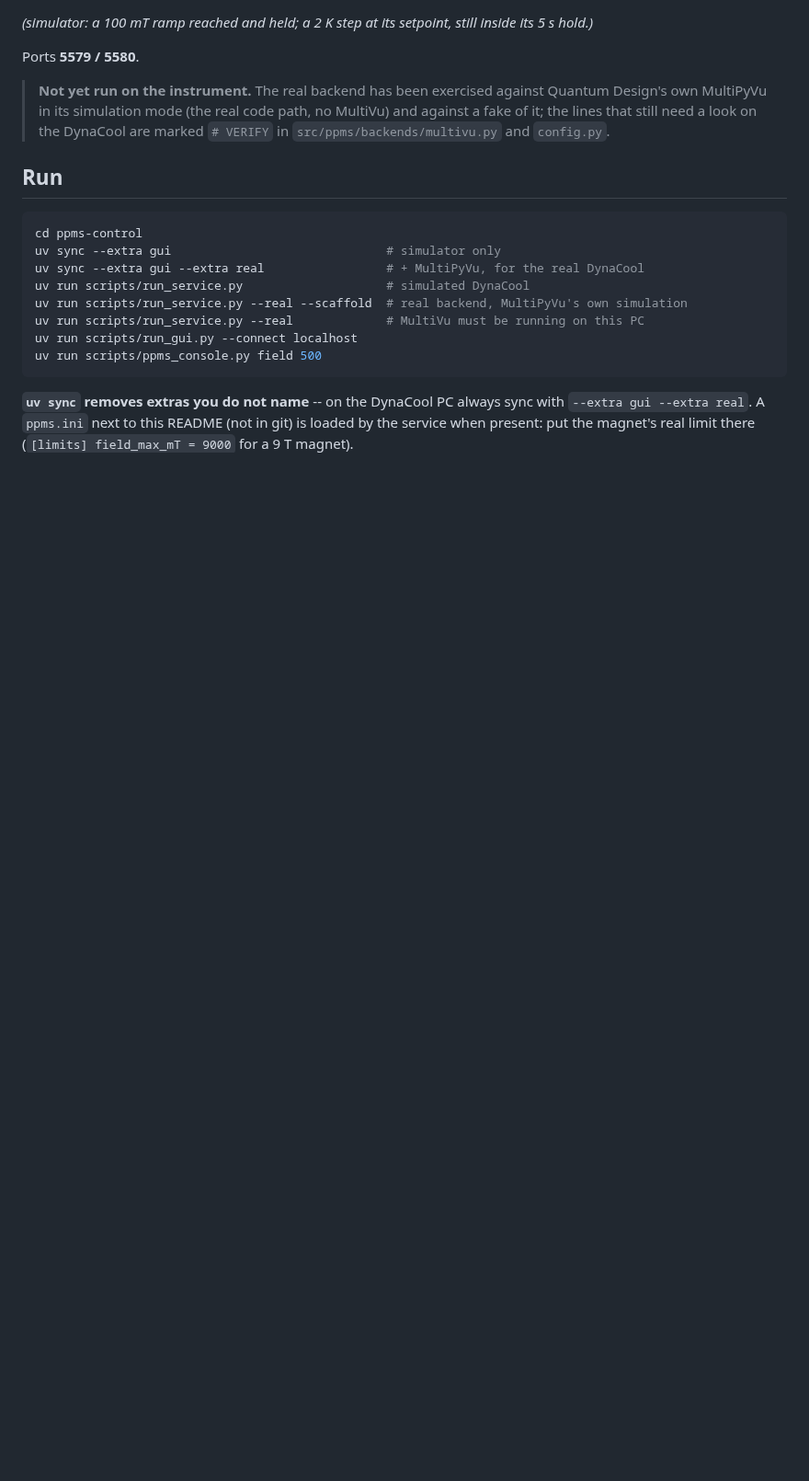
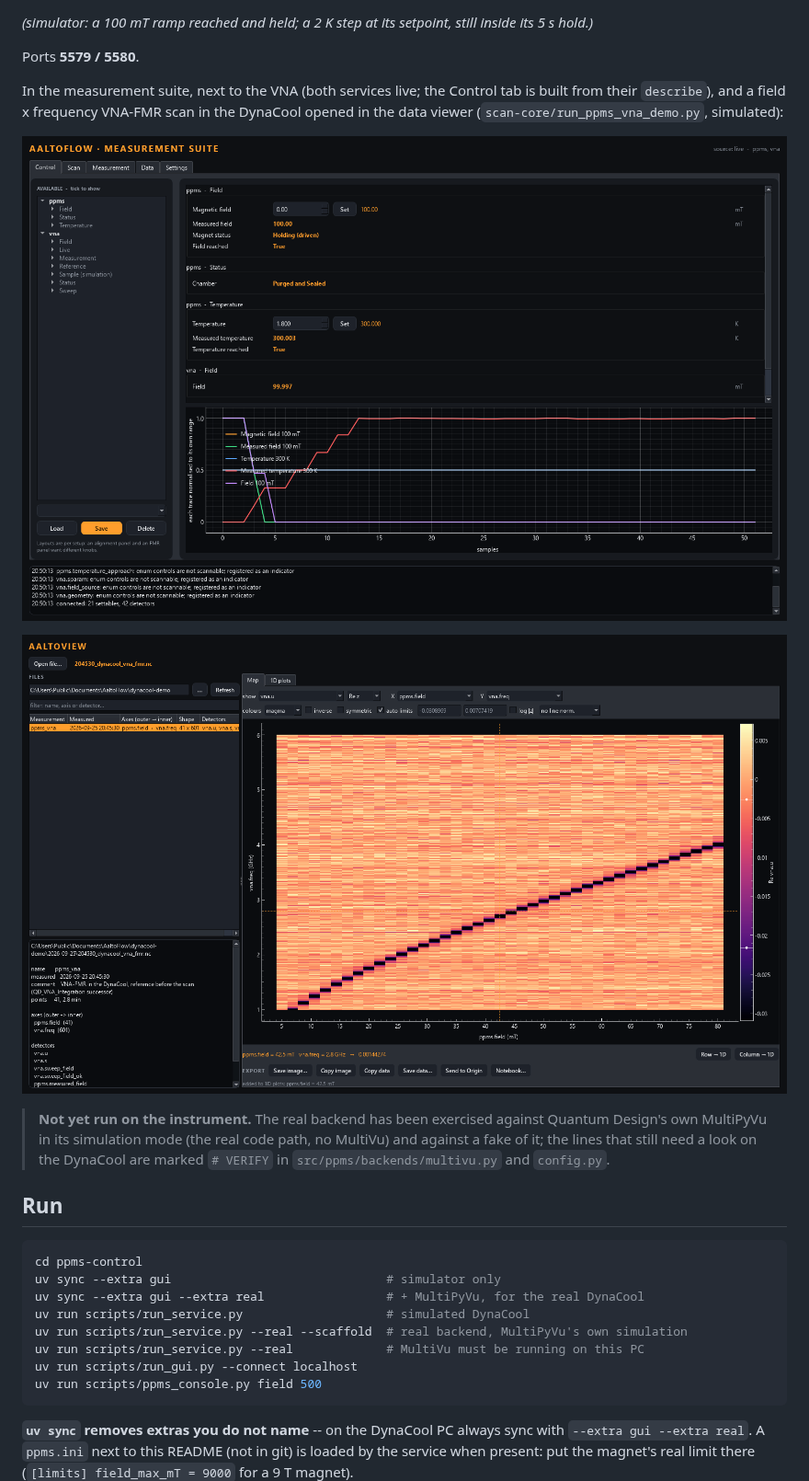
Before and after one commit to FlashLukas/AaltoFlow, a Markdown page: ppms-control/README.md, the part around the change. Shown at 92% size. GitHub-like rendering; pictures changed too: front-panels/suite-control-dynacool.png (added), front-panels/viewer-dynacool.png (added); blank space fills up the shorter version.

```diff
--- a/ppms-control/README.md
+++ b/ppms-control/README.md
@@ -12,6 +12,14 @@ DynaCool.
 *(simulator: a 100 mT ramp reached and held; a 2 K step at its setpoint, still inside its 5 s hold.)*
 
 Ports **5579 / 5580**.
+
+In the measurement suite, next to the VNA (both services live; the Control tab is
+built from their `describe`), and a field x frequency VNA-FMR scan in the
+DynaCool opened in the data viewer (`scan-core/run_ppms_vna_demo.py`, simulated):
+
+![suite control tab with ppms and vna](../front-panels/suite-control-dynacool.png)
+
+![VNA-FMR map from the DynaCool](../front-panels/viewer-dynacool.png)
 
 > **Not yet run on the instrument.** The real backend has been exercised against
 > Quantum Design's own MultiPyVu in its simulation mode (the real code path, no
```
Also changed, not shown: front-panels/ppms-light.png (added), front-panels/ppms.png, front-panels/viewer-dynacool-light.png (added), 1 other file.
